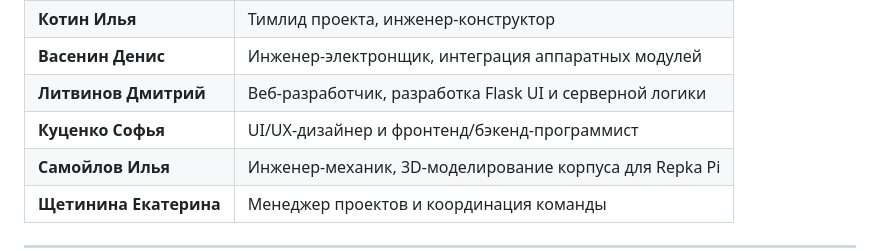
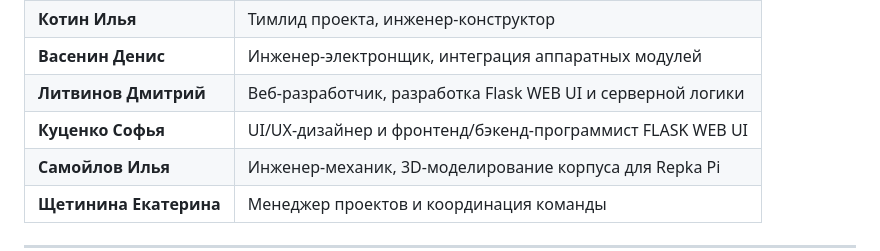
Before and after one commit to Legell/UAV-System, a Markdown page: README.md, the part around the change. Drawn GitHub-style.

```diff
--- a/README.md
+++ b/README.md
@@ -608,11 +608,11 @@ Flask Web UI — это простой сервер, принимающий те
   </tr>
   <tr>
     <td><b>Литвинов Дмитрий</b></td>
-    <td>Веб-разработчик, разработка Flask UI и серверной логики</td>
+    <td>Веб-разработчик, разработка Flask WEB UI и серверной логики</td>
   </tr>
   <tr>
     <td><b>Куценко Софья</b></td>
-    <td>UI/UX-дизайнер и фронтенд/бэкенд-программист</td>
+    <td>UI/UX-дизайнер и фронтенд/бэкенд-программист FLASK WEB UI</td>
   </tr>
   <tr>
     <td><b>Самойлов Илья</b></td>
```
